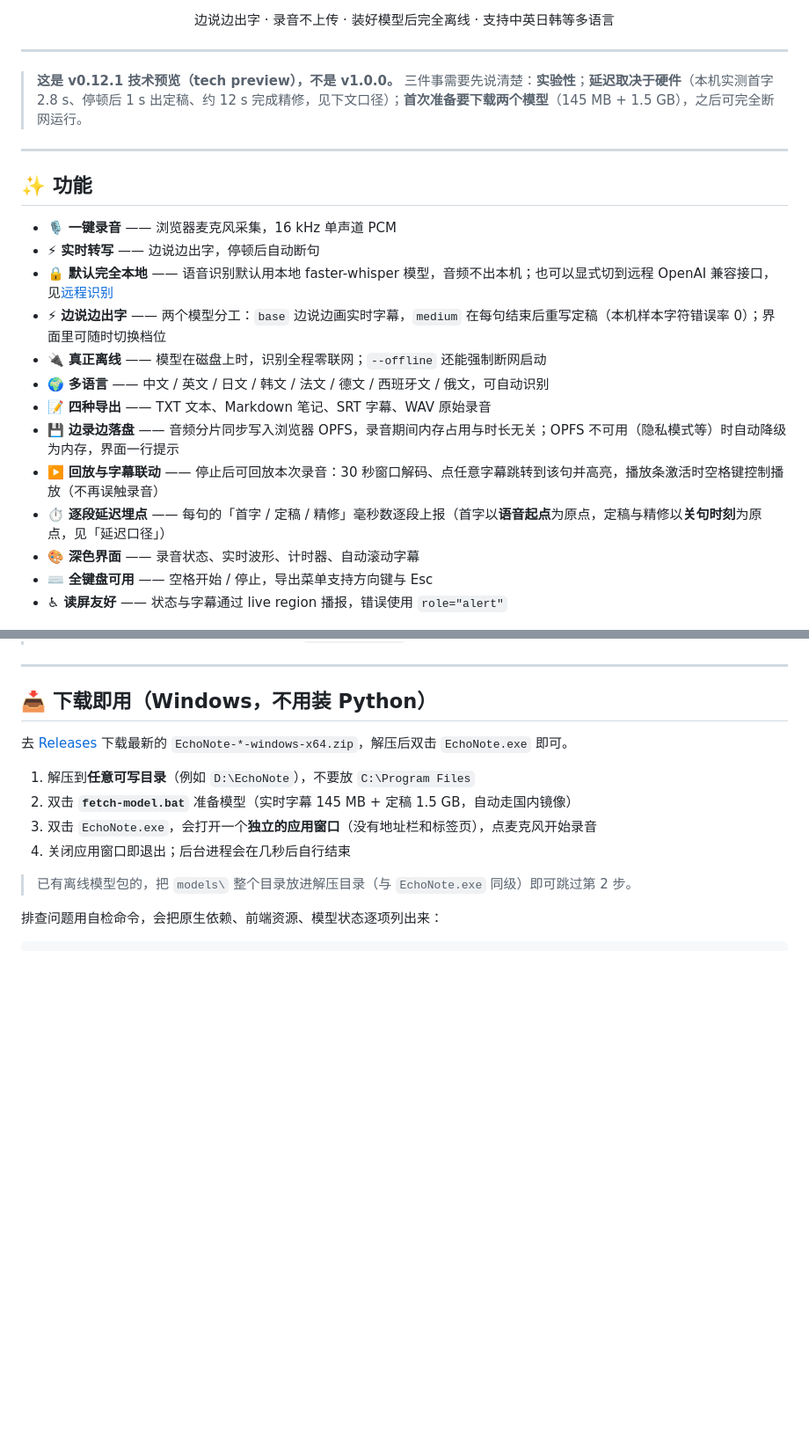
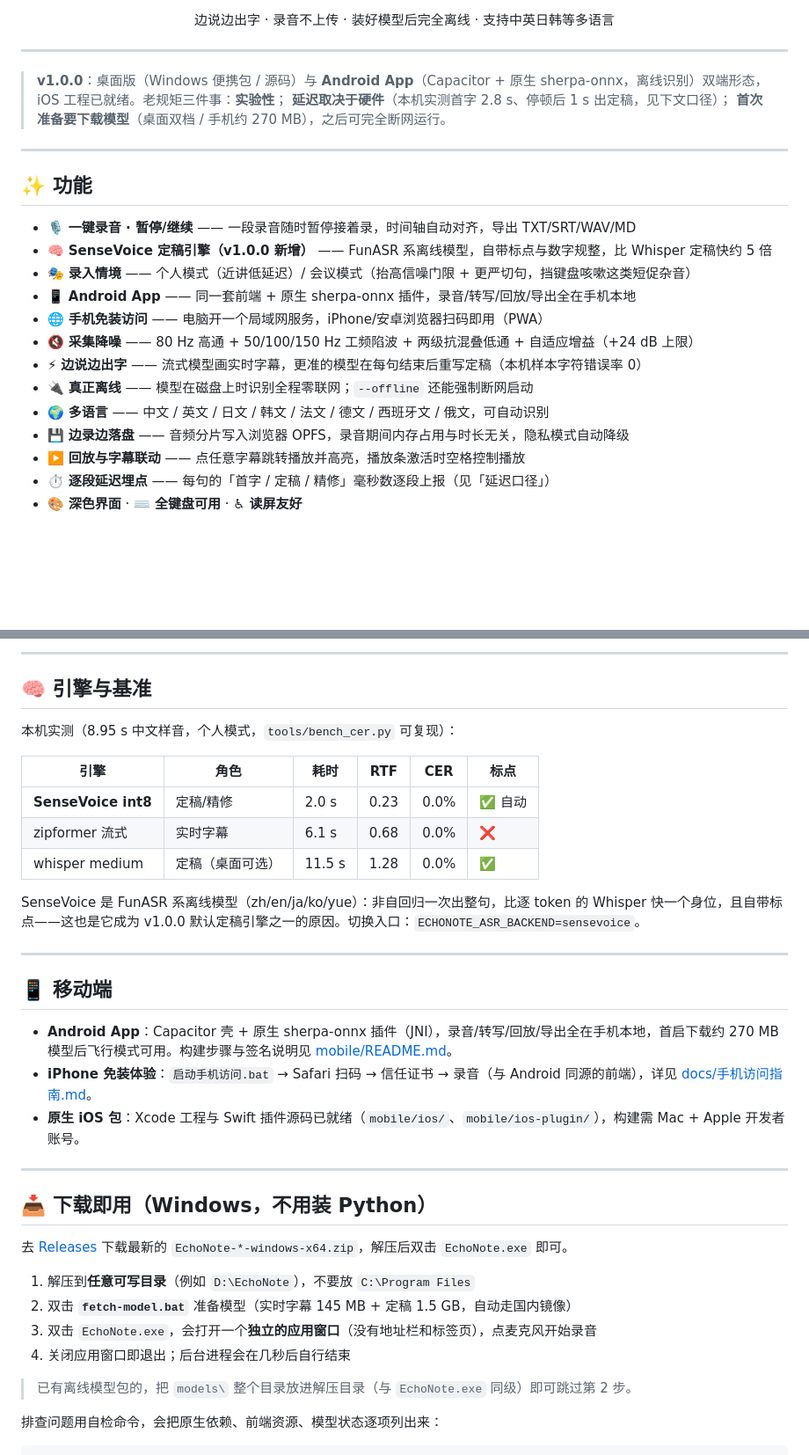
Before and after one commit to Qsianuo/echonote, a Markdown page: README.md, 2 parts joined by grey strips. Shown at 88% size. Rendered like a GitHub page; blank space fills up the shorter version.

```diff
--- a/README.md
+++ b/README.md
@@ -16,26 +17,28 @@
 
 ---
 
-> **这是 v0.12.1 技术预览（tech preview），不是 v1.0.0。**
-> 三件事需要先说清楚：**实验性**；**延迟取决于硬件**（本机实测首字 2.8 s、停顿后 1 s 出定稿、约 12 s 完成精修，见下文口径）；**首次准备要下载两个模型**（145 MB + 1.5 GB），之后可完全断网运行。
+> **v1.0.0**：桌面版（Windows 便携包 / 源码）与 **Android App**（Capacitor + 原生
+> sherpa-onnx，离线识别）双端形态，iOS 工程已就绪。老规矩三件事：**实验性**；
+> **延迟取决于硬件**（本机实测首字 2.8 s、停顿后 1 s 出定稿，见下文口径）；
+> **首次准备要下载模型**（桌面双档 / 手机约 270 MB），之后可完全断网运行。
 
 ---
 
 ## ✨ 功能
 
-- 🎙 **一键录音** —— 浏览器麦克风采集，16 kHz 单声道 PCM
-- ⚡ **实时转写** —— 边说边出字，停顿后自动断句
-- 🔒 **默认完全本地** —— 语音识别默认用本地 faster-whisper 模型，音频不出本机；也可以显式切到远程 OpenAI 兼容接口，见[远程识别](#-远程识别可选)
-- ⚡ **边说边出字** —— 两个模型分工：`base` 边说边画实时字幕，`medium` 在每句结束后重写定稿（本机样本字符错误率 0）；界面里可随时切换档位
-- 🔌 **真正离线** —— 模型在磁盘上时，识别全程零联网；`--offline` 还能强制断网启动
+- 🎙 **一键录音 · 暂停/继续** —— 一段录音随时暂停接着录，时间轴自动对齐，导出 TXT/SRT/WAV/MD
+- 🧠 **SenseVoice 定稿引擎（v1.0.0 新增）** —— FunASR 系离线模型，自带标点与数字规整，比 Whisper 定稿快约 5 倍
+- 🎭 **录入情境** —— 个人模式（近讲低延迟）/ 会议模式（抬高信噪门限 + 更严切句，挡键盘咳嗽这类短促杂音）
+- 📱 **Android App** —— 同一套前端 + 原生 sherpa-onnx 插件，录音/转写/回放/导出全在手机本地
+- 🌐 **手机免装访问** —— 电脑开一个局域网服务，iPhone/安卓浏览器扫码即用（PWA）
+- 🔇 **采集降噪** —— 80 Hz 高通 + 50/100/150 Hz 工频陷波 + 两级抗混叠低通 + 自适应增益（+24 dB 上限）
+- ⚡ **边说边出字** —— 流式模型画实时字幕，更准的模型在每句结束后重写定稿（本机样本字符错误率 0）
+- 🔌 **真正离线** —— 模型在磁盘上时识别全程零联网；`--offline` 还能强制断网启动
 - 🌍 **多语言** —— 中文 / 英文 / 日文 / 韩文 / 法文 / 德文 / 西班牙文 / 俄文，可自动识别
-- 📝 **四种导出** —— TXT 文本、Markdown 笔记、SRT 字幕、WAV 原始录音
-- 💾 **边录边落盘** —— 音频分片同步写入浏览器 OPFS，录音期间内存占用与时长无关；OPFS 不可用（隐私模式等）时自动降级为内存，界面一行提示
-- ▶️ **回放与字幕联动** —— 停止后可回放本次录音：30 秒窗口解码、点任意字幕跳转到该句并高亮，播放条激活时空格键控制播放（不再误触录音）
-- ⏱ **逐段延迟埋点** —— 每句的「首字 / 定稿 / 精修」毫秒数逐段上报（首字以**语音起点**为原点，定稿与精修以**关句时刻**为原点，见「延迟口径」）
-- 🎨 **深色界面** —— 录音状态、实时波形、计时器、自动滚动字幕
-- ⌨️ **全键盘可用** —— 空格开始 / 停止，导出菜单支持方向键与 Esc
-- ♿ **读屏友好** —— 状态与字幕通过 live region 播报，错误使用 `role="alert"`
+- 💾 **边录边落盘** —— 音频分片写入浏览器 OPFS，录音期间内存占用与时长无关，隐私模式自动降级
+- ▶️ **回放与字幕联动** —— 点任意字幕跳转播放并高亮，播放条激活时空格控制播放
+- ⏱ **逐段延迟埋点** —— 每句的「首字 / 定稿 / 精修」毫秒数逐段上报（见「延迟口径」）
+- 🎨 **深色界面** · ⌨️ **全键盘可用** · ♿ **读屏友好**
 
 ![EchoNote 界面](docs/screenshot.png)
 
@@ -46,3 +85,24 @@
+---
+
+## 🧠 引擎与基准
+
+本机实测（8.95 s 中文样音，个人模式，`tools/bench_cer.py` 可复现）：
+
+| 引擎 | 角色 | 耗时 | RTF | CER | 标点 |
+|---|---|---|---|---|---|
+| **SenseVoice int8** | 定稿/精修 | 2.0 s | 0.23 | 0.0% | ✅ 自动 |
+| zipformer 流式 | 实时字幕 | 6.1 s | 0.68 | 0.0% | ❌ |
+| whisper medium | 定稿（桌面可选） | 11.5 s | 1.28 | 0.0% | ✅ |
+
+SenseVoice 是 FunASR 系离线模型（zh/en/ja/ko/yue）：非自回归一次出整句，比逐 token 的 Whisper 快一个身位，且自带标点——这也是它成为 v1.0.0 默认定稿引擎之一的原因。切换入口：`ECHONOTE_ASR_BACKEND=sensevoice`。
+
+---
+
+## 📱 移动端
+
+- **Android App**：Capacitor 壳 + 原生 sherpa-onnx 插件（JNI），录音/转写/回放/导出全在手机本地，首启下载约 270 MB 模型后飞行模式可用。构建步骤与签名说明见 [mobile/README.md](mobile/README.md)。
+- **iPhone 免装体验**：`启动手机访问.bat` → Safari 扫码 → 信任证书 → 录音（与 Android 同源的前端），详见 [docs/手机访问指南.md](docs/手机访问指南.md)。
+- **原生 iOS 包**：Xcode 工程与 Swift 插件源码已就绪（`mobile/ios/`、`mobile/ios-plugin/`），构建需 Mac + Apple 开发者账号。
 
 ---
 
```
Also changed, not shown: other parts of README.md (+47 -4 lines), docs/privacy-policy.md (added, +64 -0 lines), docs/上架指南.md (added, +102 -0 lines).
